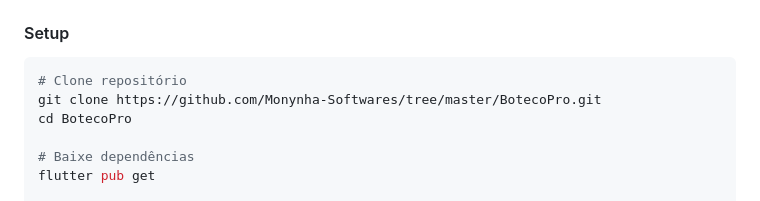
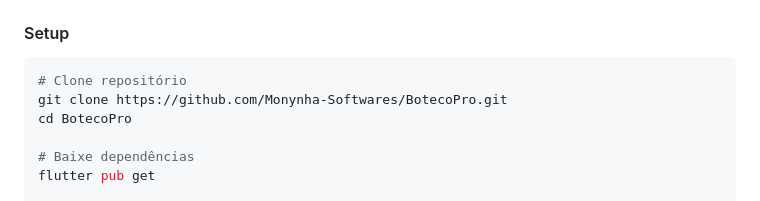
Before and after one commit to Monynha-Softwares/BotecoPro, a Markdown page: README.md, the part around the change. GitHub-like rendering.

Commit message:
docs: update repository clone url

````diff
--- a/README.md
+++ b/README.md
@@ -51,7 +51,7 @@ flutter --version
 #### Setup
 ```bash
 # Clone repositório
-git clone https://github.com/Monynha-Softwares/tree/master/BotecoPro.git
+git clone https://github.com/Monynha-Softwares/BotecoPro.git
 cd BotecoPro
 
 # Baixe dependências
````
